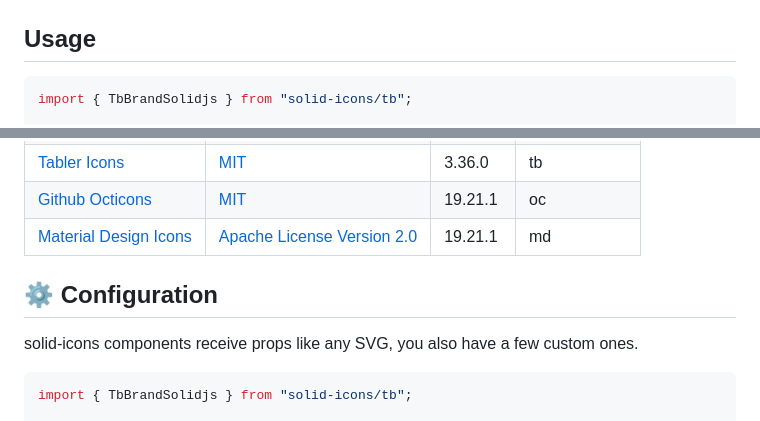
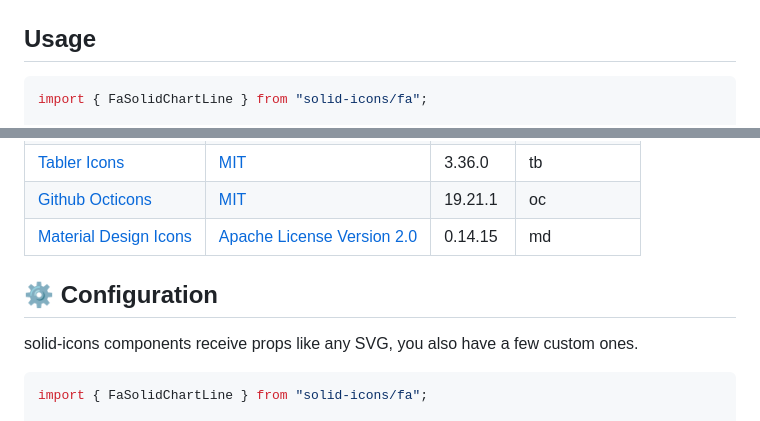
Before and after one commit to x64Bits/solid-icons, a Markdown page: packages/solid-icons/README.md, 2 parts joined by grey strips. Rendered like a GitHub page.

Commit message:
feat: Update usage examples in README.md to reflect new icon imports

````diff
--- a/packages/solid-icons/README.md
+++ b/packages/solid-icons/README.md
@@ -52,5 +52,5 @@ npm install solid-icons --save
 ## Usage
 
 ```jsx
-import { TbBrandSolidjs } from "solid-icons/tb";
+import { FaSolidChartLine } from "solid-icons/fa";
 
@@ -101,12 +101,12 @@ const iconContent = {
 | [css.gg](https://github.com/astrit/css.gg)                                | [MIT](https://opensource.org/licenses/MIT)                              | 2.1.4   | cg           |
 | [Tabler Icons](https://github.com/tabler/tabler-icons)                    | [MIT](https://opensource.org/licenses/MIT)                              | 3.36.0  | tb           |
 | [Github Octicons](https://github.com/primer/octicons)                     | [MIT](https://opensource.org/licenses/MIT)                              | 19.21.1 | oc           |
-| [Material Design Icons](https://github.com/marella/material-design-icons) | [Apache License Version 2.0](http://www.apache.org/licenses/)           | 19.21.1 | md           |
+| [Material Design Icons](https://github.com/marella/material-design-icons) | [Apache License Version 2.0](http://www.apache.org/licenses/)           | 0.14.15 | md           |
 
 ## ⚙️ Configuration
 
 solid-icons components receive props like any SVG, you also have a few custom ones.
 
 ```jsx
-import { TbBrandSolidjs } from "solid-icons/tb";
+import { FaSolidChartLine } from "solid-icons/fa";
 
````
Also changed, not shown: other parts of packages/solid-icons/README.md (+2 -2 lines).
